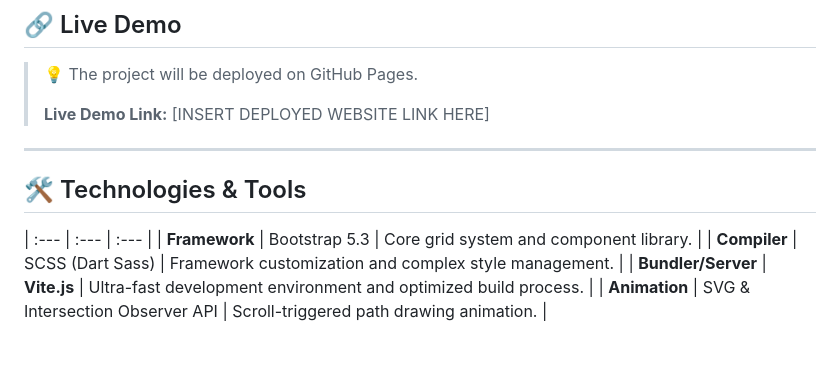
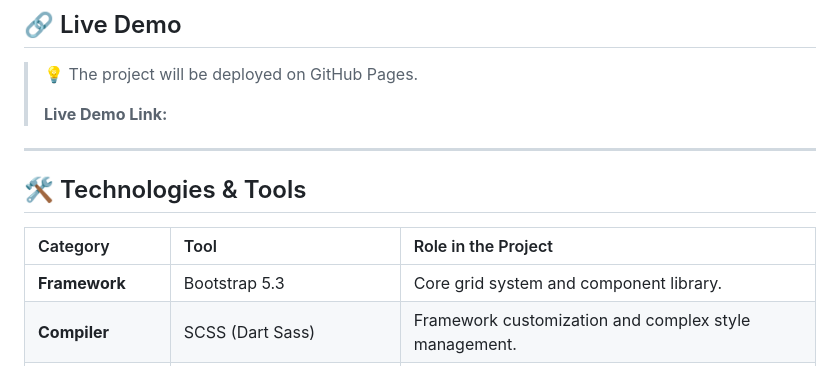
Before and after one commit to T-h-o-n-y/candidature-webdesign-bootstrap, a Markdown page: README.md, the part around the change. Rendered like a GitHub page; blank space fills up the shorter version.

Commit message:
fix : Update ReadMe

```diff
--- a/README.md
+++ b/README.md
@@ -10,11 +10,13 @@ This repository contains the technical web integration submission for the static
 
 > 💡 The project will be deployed on GitHub Pages.
 >
-> **Live Demo Link:** [INSERT DEPLOYED WEBSITE LINK HERE]
+> **Live Demo Link:**
 
 ---
 
 ## 🛠️ Technologies & Tools
+
+| Category | Tool | Role in the Project |
 | :--- | :--- | :--- |
 | **Framework** | Bootstrap 5.3 | Core grid system and component library. |
 | **Compiler** | SCSS (Dart Sass) | Framework customization and complex style management. |
```
